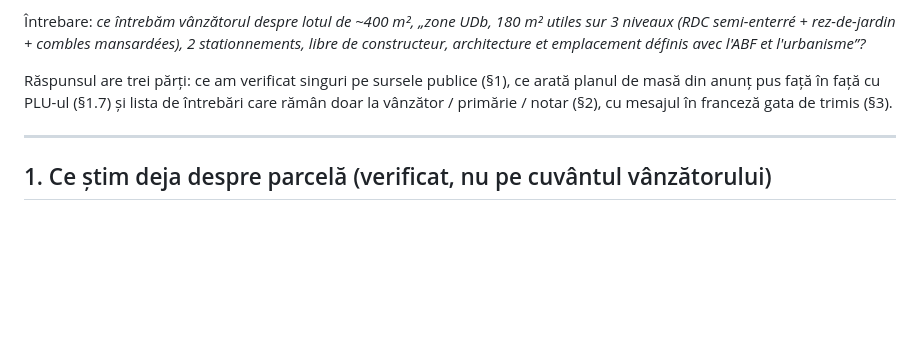
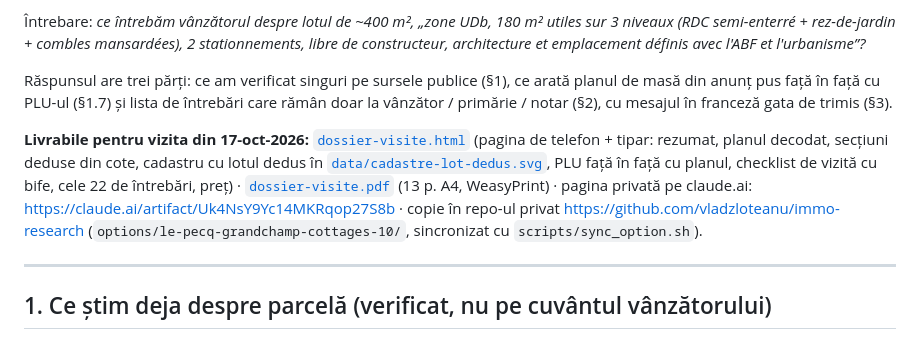
Before and after one commit to vladzloteanu/immo-research, a Markdown page: options/le-pecq-grandchamp-cottages-10/REPORT.md, the part around the change. GitHub-like rendering; blank space fills up the shorter version.

```diff
--- a/options/le-pecq-grandchamp-cottages-10/REPORT.md
+++ b/options/le-pecq-grandchamp-cottages-10/REPORT.md
@@ -5,6 +5,8 @@
 Întrebare: *ce întrebăm vânzătorul despre lotul de ~400 m², „zone UDb, 180 m² utiles sur 3 niveaux (RDC semi-enterré + rez-de-jardin + combles mansardées), 2 stationnements, libre de constructeur, architecture et emplacement définis avec l'ABF et l'urbanisme”?*
 
 Răspunsul are trei părți: ce am verificat singuri pe sursele publice (§1), ce arată planul de masă din anunț pus față în față cu PLU-ul (§1.7) și lista de întrebări care rămân doar la vânzător / primărie / notar (§2), cu mesajul în franceză gata de trimis (§3).
+
+**Livrabile pentru vizita din 17-oct-2026:** [`dossier-visite.html`](dossier-visite.html) (pagina de telefon + tipar: rezumat, planul decodat, secțiuni deduse din cote, cadastru cu lotul dedus în [`data/cadastre-lot-dedus.svg`](data/cadastre-lot-dedus.svg), PLU față în față cu planul, checklist de vizită cu bife, cele 22 de întrebări, preț) · [`dossier-visite.pdf`](dossier-visite.pdf) (13 p. A4, WeasyPrint) · pagina privată pe claude.ai: <https://claude.ai/artifact/Uk4NsY9Yc14MKRqop27S8b> · copie în repo-ul privat [https://github.com/vladzloteanu/immo-research](https://github.com/vladzloteanu/immo-research) (`options/le-pecq-grandchamp-cottages-10/`, sincronizat cu `scripts/sync_option.sh`).
 
 ---
 
```
Also changed, not shown: options/le-pecq-grandchamp-cottages-10/REQUEST.md (+4 -0 lines).
